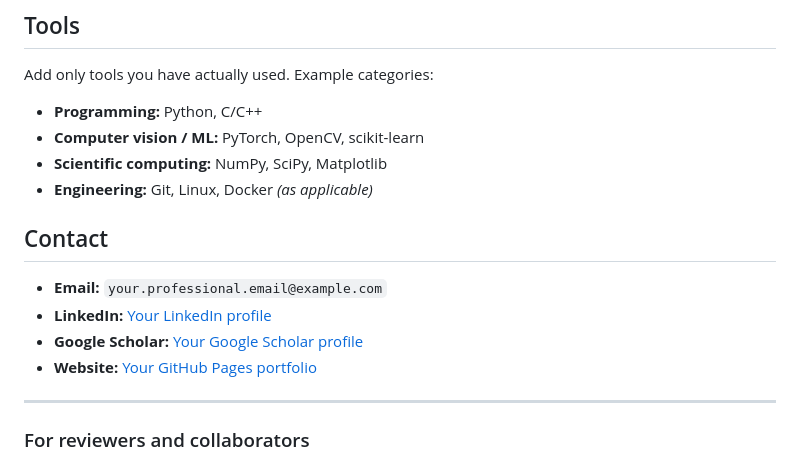
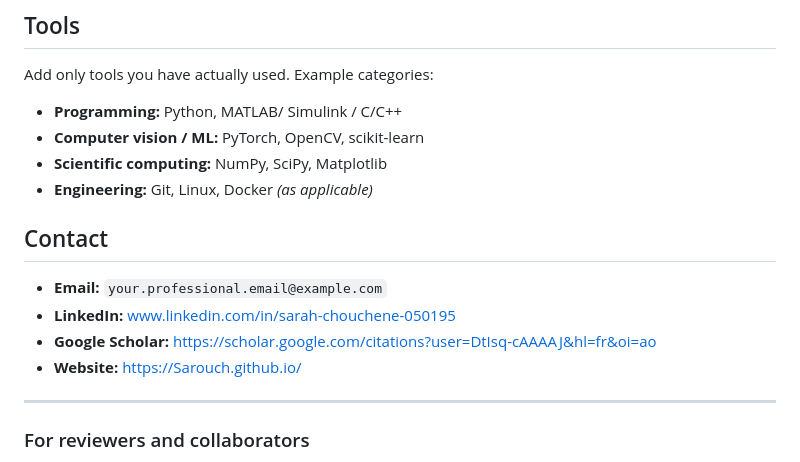
Before and after one commit to Sarouch/Sarouch.github.io, a Markdown page: README.md, the part around the change. Drawn GitHub-style.

Commit message:
Revise tools and contact details in README
Updated tools section and contact information in README.

```diff
--- a/README.md
+++ b/README.md
@@ -62,7 +62,7 @@ If you do not yet have a publication for a project, leave this section out or la
 
 Add only tools you have actually used. Example categories:
 
-- **Programming:** Python, C/C++
+- **Programming:** Python, MATLAB/ Simulink / C/C++
 - **Computer vision / ML:** PyTorch, OpenCV, scikit-learn
 - **Scientific computing:** NumPy, SciPy, Matplotlib
 - **Engineering:** Git, Linux, Docker *(as applicable)*
@@ -70,9 +70,9 @@ Add only tools you have actually used. Example categories:
 ## Contact
 
 - **Email:** `your.professional.email@example.com`
-- **LinkedIn:** [Your LinkedIn profile](https://www.linkedin.com/)
-- **Google Scholar:** [Your Google Scholar profile](https://scholar.google.com/)
-- **Website:** [Your GitHub Pages portfolio](https://YOUR-USERNAME.github.io/)
+- **LinkedIn:** [www.linkedin.com/in/sarah-chouchene-050195](https://www.linkedin.com/)
+- **Google Scholar:** [https://scholar.google.com/citations?user=DtIsq-cAAAAJ&hl=fr&oi=ao](https://scholar.google.com/)
+- **Website:** [https://Sarouch.github.io/](https://YOUR-USERNAME.github.io/)
 
 ---
 
```
